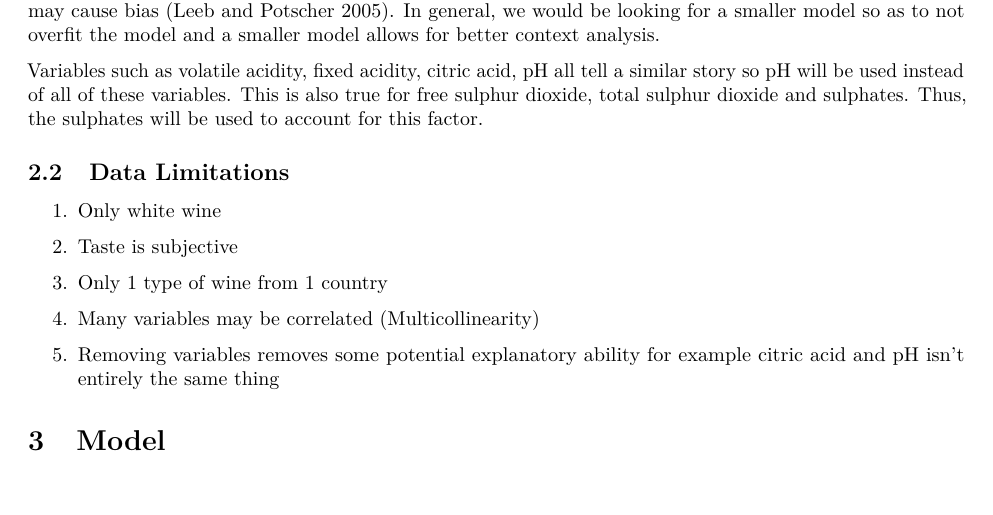
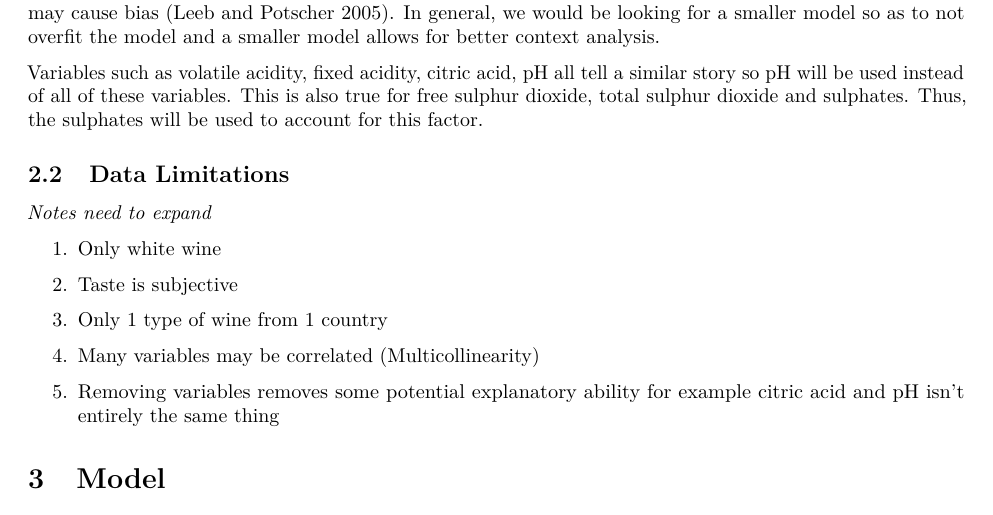
Before and after one commit to HanFrank/Analysis-of-Wine-Quality-based-on-its-physicochemical-properties, an R Markdown document (outputs/paper/paper.Rmd): part of page 2 of 5, cut so that both start at the same text. The pictures show the output file outputs/paper/paper.pdf that the author committed with the source.

```diff
--- a/outputs/paper/paper.Rmd
+++ b/outputs/paper/paper.Rmd
@@ -71,6 +71,7 @@
 Variables such as volatile acidity, fixed acidity, citric acid, pH all tell a similar story so pH will be used instead of all of these variables. This is also true for free sulphur dioxide, total sulphur dioxide and sulphates. Thus, the sulphates will be used to account for this factor.
 
 ## Data Limitations
+*Notes need to expand*
 
 1. Only white wine
 
```
Also changed, not shown: outputs/paper/paper.pdf.
